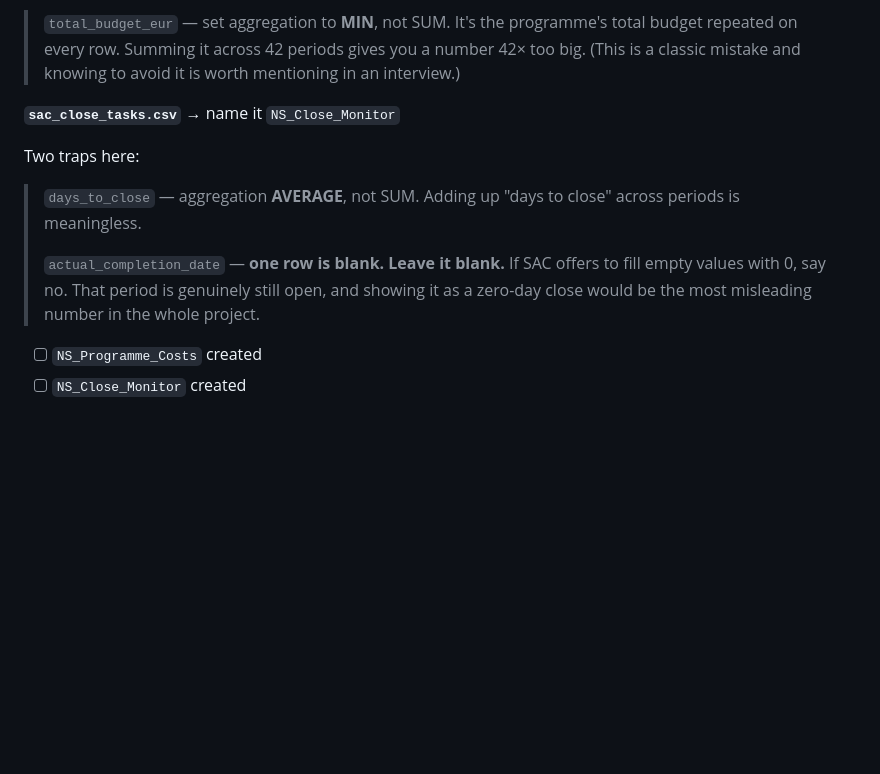
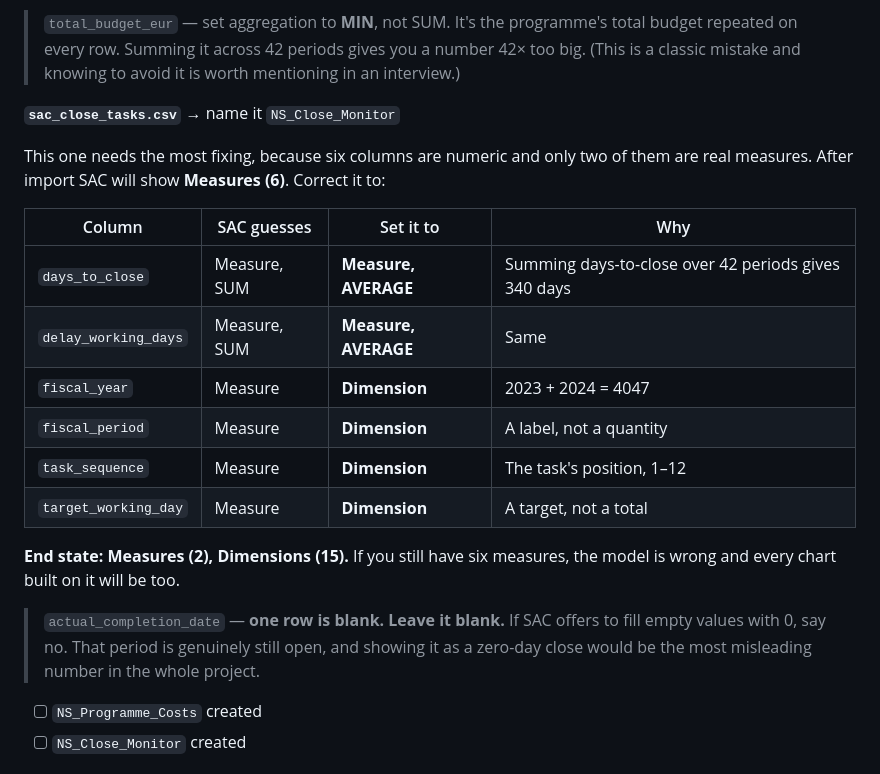
Before and after one commit to Aymane-git21/nova-finance-bi, a Markdown page: START-HERE.md, the part around one of its changes. GitHub-like rendering; blank space fills up the shorter version.

```diff
--- a/START-HERE.md
+++ b/START-HERE.md
@@ -165,11 +202,25 @@ Same column rules, plus one trap:
 
 **`sac_close_tasks.csv`** → name it `NS_Close_Monitor`
 
-Two traps here:
+This one needs the most fixing, because six columns are numeric and only two of
+them are real measures. After import SAC will show **Measures (6)**. Correct it to:
 
-> `days_to_close` — aggregation **AVERAGE**, not SUM. Adding up "days to close" across periods is meaningless.
->
-> `actual_completion_date` — **one row is blank. Leave it blank.** If SAC offers to fill empty values with 0, say no. That period is genuinely still open, and showing it as a zero-day close would be the most misleading number in the whole project.
+| Column | SAC guesses | Set it to | Why |
+|---|---|---|---|
+| `days_to_close` | Measure, SUM | **Measure, AVERAGE** | Summing days-to-close over 42 periods gives 340 days |
+| `delay_working_days` | Measure, SUM | **Measure, AVERAGE** | Same |
+| `fiscal_year` | Measure | **Dimension** | 2023 + 2024 = 4047 |
+| `fiscal_period` | Measure | **Dimension** | A label, not a quantity |
+| `task_sequence` | Measure | **Dimension** | The task's position, 1–12 |
+| `target_working_day` | Measure | **Dimension** | A target, not a total |
+
+**End state: Measures (2), Dimensions (15).** If you still have six measures,
+the model is wrong and every chart built on it will be too.
+
+> `actual_completion_date` — **one row is blank. Leave it blank.** If SAC offers
+> to fill empty values with 0, say no. That period is genuinely still open, and
+> showing it as a zero-day close would be the most misleading number in the
+> whole project.
 
 - [ ] `NS_Programme_Costs` created
 - [ ] `NS_Close_Monitor` created
```
Also changed, not shown: other parts of START-HERE.md (+38 -1 lines).
